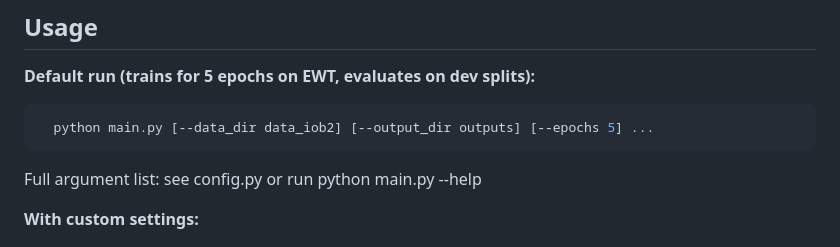
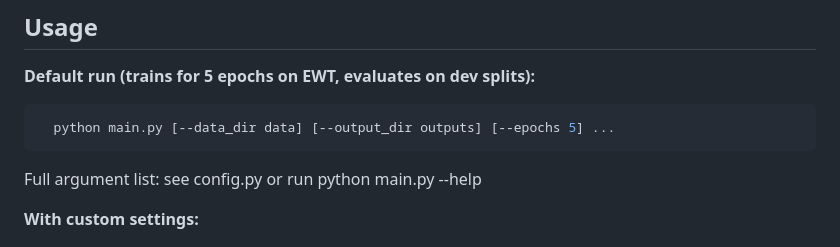
Before and after one commit to Oliverdron/Cross_domain_NER_Project_2026, a Markdown page: README.md, the part around the change. Rendered like a GitHub page.

Commit message:
mini-change

````diff
--- a/README.md
+++ b/README.md
@@ -32,7 +32,7 @@ pip install transformers datasets torch seqeval evaluate
 
 **Default run (trains for 5 epochs on EWT, evaluates on dev splits):**
 ```bash
-  python main.py [--data_dir data_iob2] [--output_dir outputs] [--epochs 5] ...
+  python main.py [--data_dir data] [--output_dir outputs] [--epochs 5] ...
 ```
 Full argument list: see config.py or run  python main.py --help
 
````
